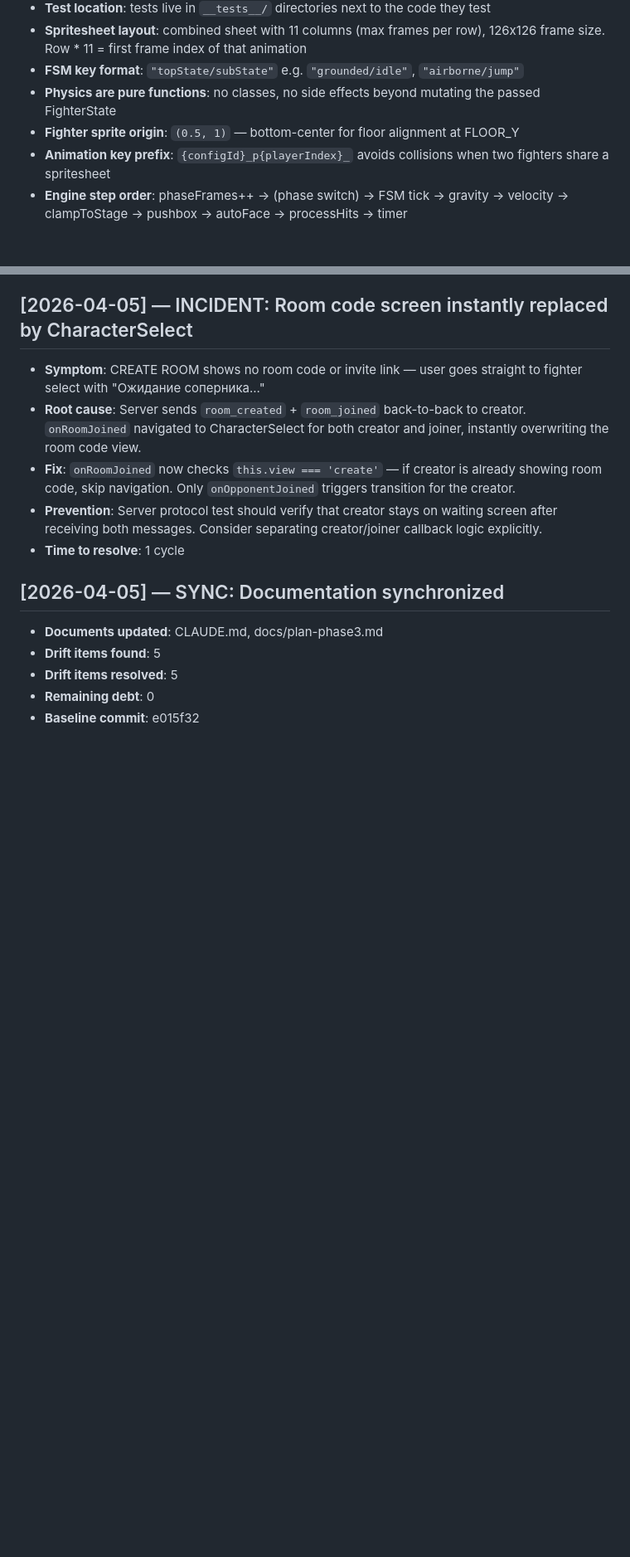
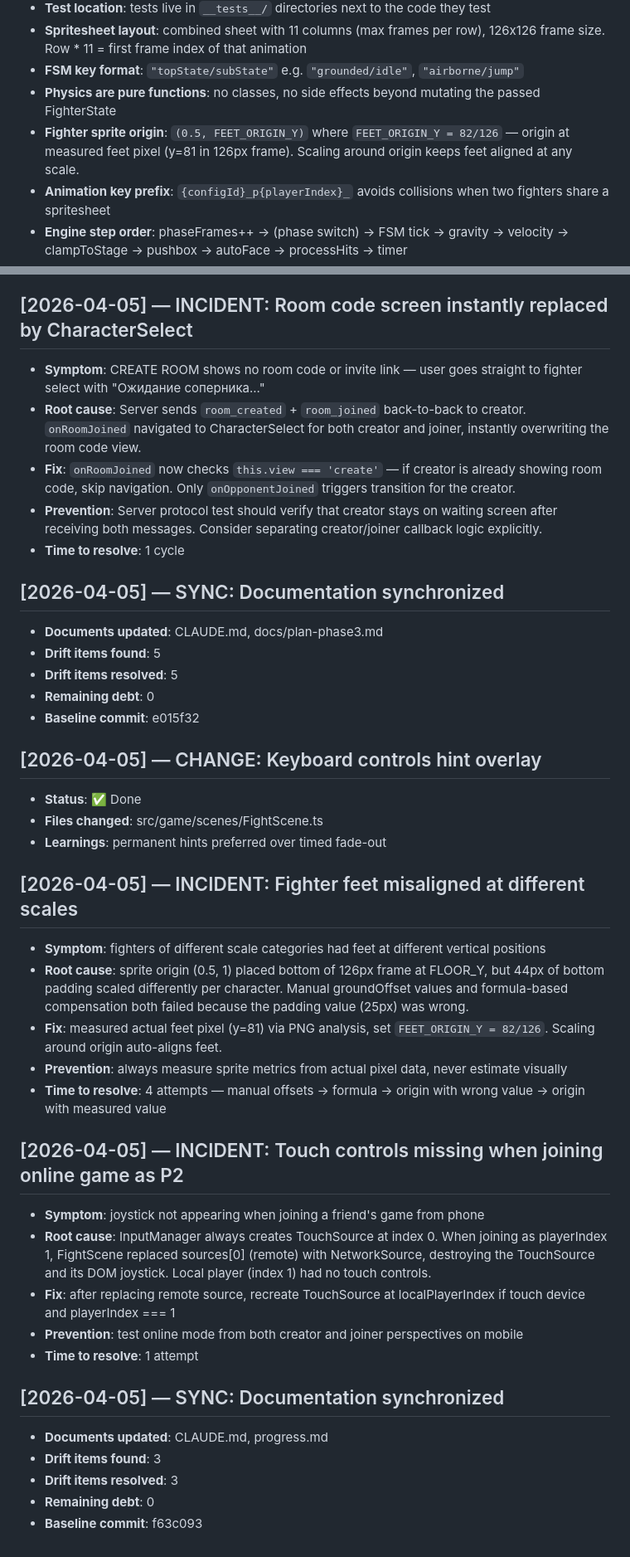
Before and after one commit to petrorossolov-rgb/koreshki-fight-club, a Markdown page: progress.md, 2 parts joined by grey strips. Shown at 83% size. GitHub-like rendering; blank space fills up the shorter version.

Commit message:
docs: synchronize documentation with codebase state
- CLAUDE.md: remove FighterFSM from entities/ (lives in shared/)
- progress.md: update sprite origin pattern to FEET_ORIGIN_Y = 82/126
- progress.md: add incident logs for feet alignment and P2 touch controls

Co-Authored-By: Claude Opus 4.6 (1M context) <noreply@anthropic.com>

```diff
--- a/progress.md
+++ b/progress.md
@@ -7,7 +7,7 @@
 - **Spritesheet layout**: combined sheet with 11 columns (max frames per row), 126x126 frame size. Row * 11 = first frame index of that animation
 - **FSM key format**: `"topState/subState"` e.g. `"grounded/idle"`, `"airborne/jump"`
 - **Physics are pure functions**: no classes, no side effects beyond mutating the passed FighterState
-- **Fighter sprite origin**: `(0.5, 1)` — bottom-center for floor alignment at FLOOR_Y
+- **Fighter sprite origin**: `(0.5, FEET_ORIGIN_Y)` where `FEET_ORIGIN_Y = 82/126` — origin at measured feet pixel (y=81 in 126px frame). Scaling around origin keeps feet aligned at any scale.
 - **Animation key prefix**: `{configId}_p{playerIndex}_` avoids collisions when two fighters share a spritesheet
 - **Engine step order**: phaseFrames++ → (phase switch) → FSM tick → gravity → velocity → clampToStage → pushbox → autoFace → processHits → timer
 - **Hit detection timing**: frameInState is incremented by tickFSM BEFORE processHits runs — active frames start at frameInState=startup (1-indexed after tickFSM)
@@ -608,3 +608,29 @@
 - **Drift items resolved**: 5
 - **Remaining debt**: 0
 - **Baseline commit**: e015f32
+
+## [2026-04-05] — CHANGE: Keyboard controls hint overlay
+- **Status**: ✅ Done
+- **Files changed**: src/game/scenes/FightScene.ts
+- **Learnings**: permanent hints preferred over timed fade-out
+
+## [2026-04-05] — INCIDENT: Fighter feet misaligned at different scales
+- **Symptom**: fighters of different scale categories had feet at different vertical positions
+- **Root cause**: sprite origin (0.5, 1) placed bottom of 126px frame at FLOOR_Y, but 44px of bottom padding scaled differently per character. Manual groundOffset values and formula-based compensation both failed because the padding value (25px) was wrong.
+- **Fix**: measured actual feet pixel (y=81) via PNG analysis, set `FEET_ORIGIN_Y = 82/126`. Scaling around origin auto-aligns feet.
+- **Prevention**: always measure sprite metrics from actual pixel data, never estimate visually
+- **Time to resolve**: 4 attempts — manual offsets → formula → origin with wrong value → origin with measured value
+
+## [2026-04-05] — INCIDENT: Touch controls missing when joining online game as P2
+- **Symptom**: joystick not appearing when joining a friend's game from phone
+- **Root cause**: InputManager always creates TouchSource at index 0. When joining as playerIndex 1, FightScene replaced sources[0] (remote) with NetworkSource, destroying the TouchSource and its DOM joystick. Local player (index 1) had no touch controls.
+- **Fix**: after replacing remote source, recreate TouchSource at localPlayerIndex if touch device and playerIndex === 1
+- **Prevention**: test online mode from both creator and joiner perspectives on mobile
+- **Time to resolve**: 1 attempt
+
+## [2026-04-05] — SYNC: Documentation synchronized
+- **Documents updated**: CLAUDE.md, progress.md
+- **Drift items found**: 3
+- **Drift items resolved**: 3
+- **Remaining debt**: 0
+- **Baseline commit**: f63c093
```
Also changed, not shown: CLAUDE.md (+1 -1 lines).
